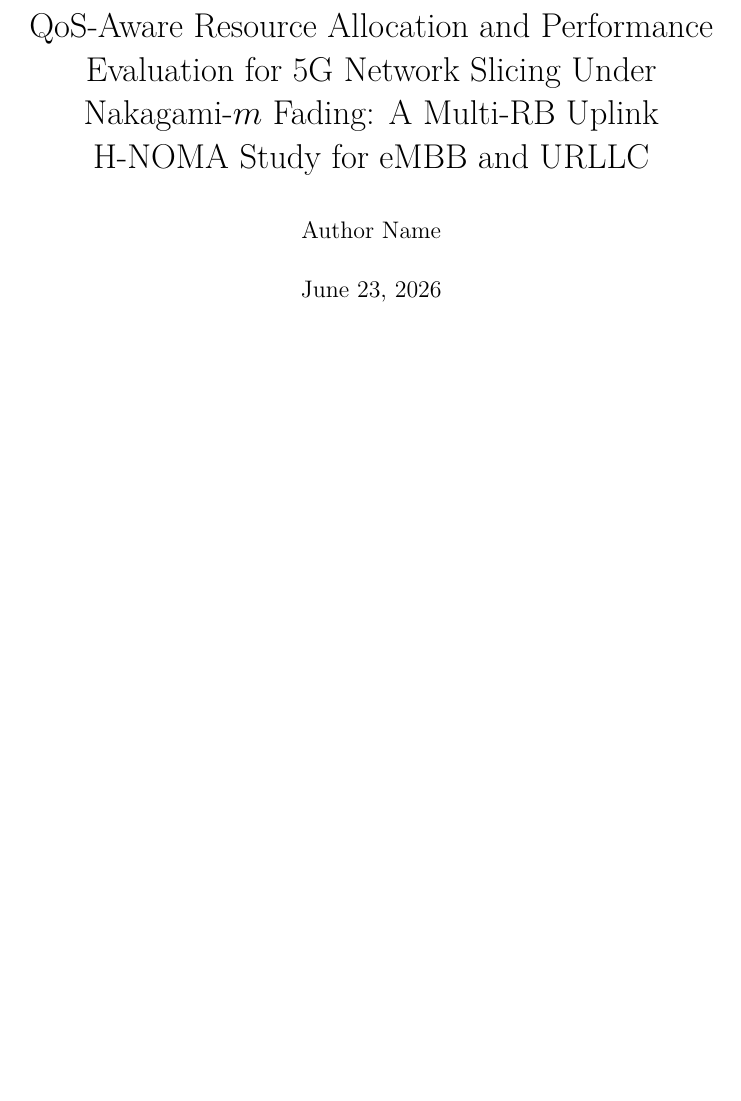
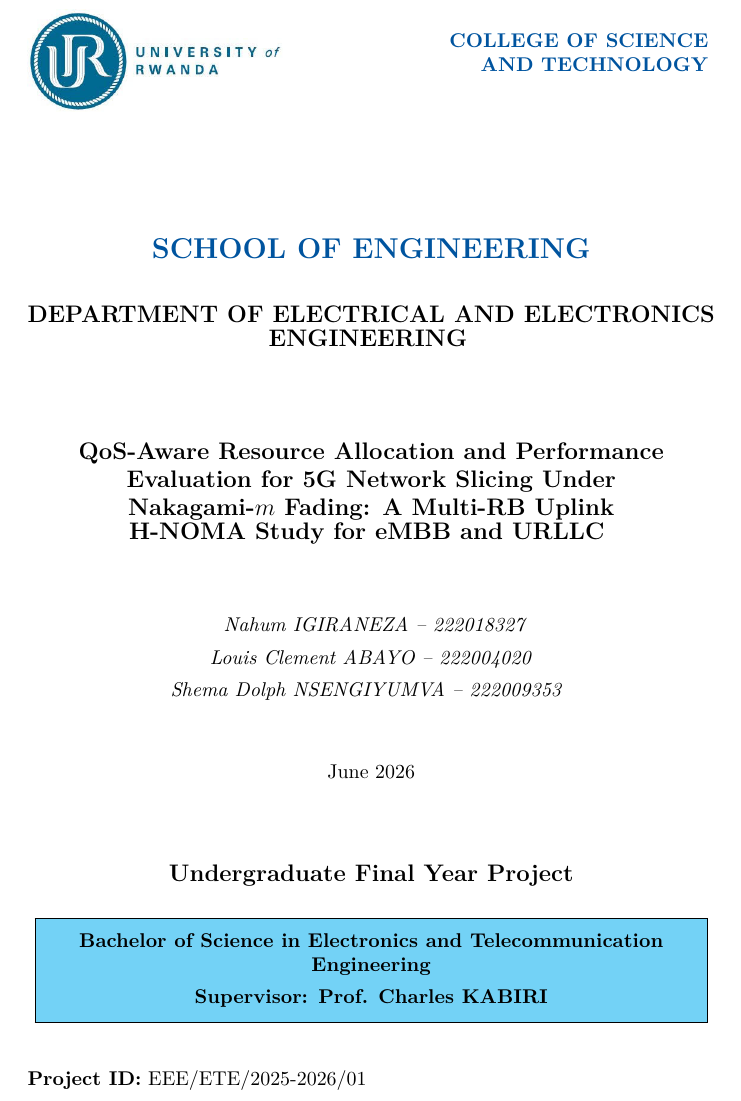
Before and after one commit to nahum-igira/Final-Year-Project, a LaTeX document (main.tex): part of page 1 of 30, cut at the place of the change, the shorter picture padded with empty space. Compiled offline with pdfLaTeX.

Commit message:
Updates from Overleaf

```diff
--- a/main.tex
+++ b/main.tex
@@ -4,6 +4,7 @@
 \documentclass[
 ]{article}
 \usepackage{xcolor}
+\definecolor{urblue}{RGB}{0,84,159}
 \usepackage{amsmath,amssymb}
 \setcounter{secnumdepth}{-\maxdimen} % remove section numbering
 \usepackage{iftex}
@@ -93,6 +94,77 @@
 
 % Cover page
 \begin{titlepage}
-\maketitle
-\thispagestyle{empty}
+\centering
+
+%==================== HEADER ====================%
+\noindent
+\begin{minipage}[t]{0.48\textwidth}
+    \vspace{0pt}
+    \includegraphics[width=4.5cm]{media/ur_logo.jpg}
+\end{minipage}
+\hfill
+\begin{minipage}[t]{0.48\textwidth}
+    \vspace{12pt}
+    \raggedleft
+    \color{urblue}\textbf{COLLEGE OF SCIENCE}\\
+    \color{urblue}\textbf{AND TECHNOLOGY}
+\end{minipage}
+\vspace{2cm}
+
+%==================== SCHOOL ====================%
+{\Large\bfseries\color{urblue} SCHOOL OF ENGINEERING} \\
+\vspace{0.7cm}
+{\large\bfseries DEPARTMENT OF ELECTRICAL AND ELECTRONICS}
+\vspace{0.3cm}
+{\large\bfseries ENGINEERING}
+\vspace{1cm}
+
+%==================== PROJECT TITLE ====================%
+{\large\bfseries
+QoS-Aware Resource Allocation and Performance\\
+Evaluation for 5G Network Slicing Under\\
+Nakagami-$m$ Fading: A Multi-RB Uplink\\
+H-NOMA Study for eMBB and URLLC
+}
+
+\vspace{1cm}
+
+%==================== STUDENTS ====================%
+\textit{
+Nahum IGIRANEZA -- 222018327\\[0.15cm]
+Louis Clement ABAYO -- 222004020\\[0.15cm]
+Shema Dolph NSENGIYUMVA -- 222009353
+}
+
+\vspace{0.8cm}
+
+June 2026
+
+\vspace{1.2cm}
+
+{\large\bfseries Undergraduate Final Year Project}
+
+\vfill
+
+%==================== DEGREE BOX ====================%
+\fcolorbox{black}{cyan!55}{
+\begin{minipage}{0.94\textwidth}
+\centering
+\vspace{0.15cm}
+
+\textbf{Bachelor of Science in Electronics and Telecommunication Engineering}
+
+\vspace{0.15cm}
+
+\textbf{Supervisor: Prof. Charles KABIRI}
+
+\vspace{0.15cm}
+\end{minipage}
+}
+
+\vspace{0.6cm}
+
+\begin{flushleft}
+\textbf{Project ID:} EEE/ETE/2025-2026/01
+\end{flushleft}
 \end{titlepage}
```
Also changed, not shown: main.tex (7 more changed lines).
